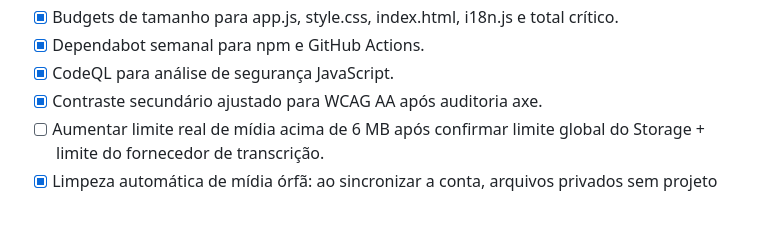
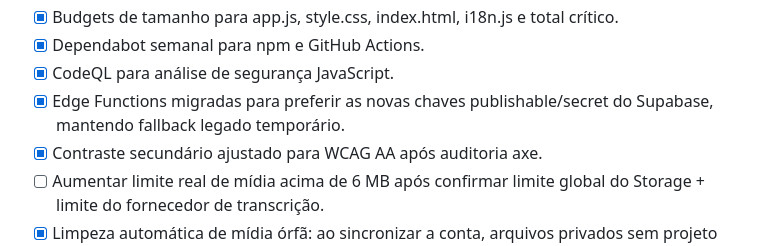
Before and after one commit to HelioConde/postpilot, a Markdown page: MELHORIAS.md, the part around the change. Drawn GitHub-style; blank space fills up the shorter version.

Commit message:
docs: mark Supabase key migration complete

```diff
--- a/MELHORIAS.md
+++ b/MELHORIAS.md
@@ -74,6 +74,7 @@ Não adicionar processamento de vídeo pesado, cobrança ou automação de publi
 - [x] Budgets de tamanho para app.js, style.css, index.html, i18n.js e total crítico.
 - [x] Dependabot semanal para npm e GitHub Actions.
 - [x] CodeQL para análise de segurança JavaScript.
+- [x] Edge Functions migradas para preferir as novas chaves publishable/secret do Supabase, mantendo fallback legado temporário.
 - [x] Contraste secundário ajustado para WCAG AA após auditoria axe.
 - [ ] Aumentar limite real de mídia acima de 6 MB após confirmar limite global do Storage + limite do fornecedor de transcrição.
 - [x] Limpeza automática de mídia órfã: ao sincronizar a conta, arquivos privados sem projeto correspondente são removidos após retenção conservadora de 30 dias.
```
